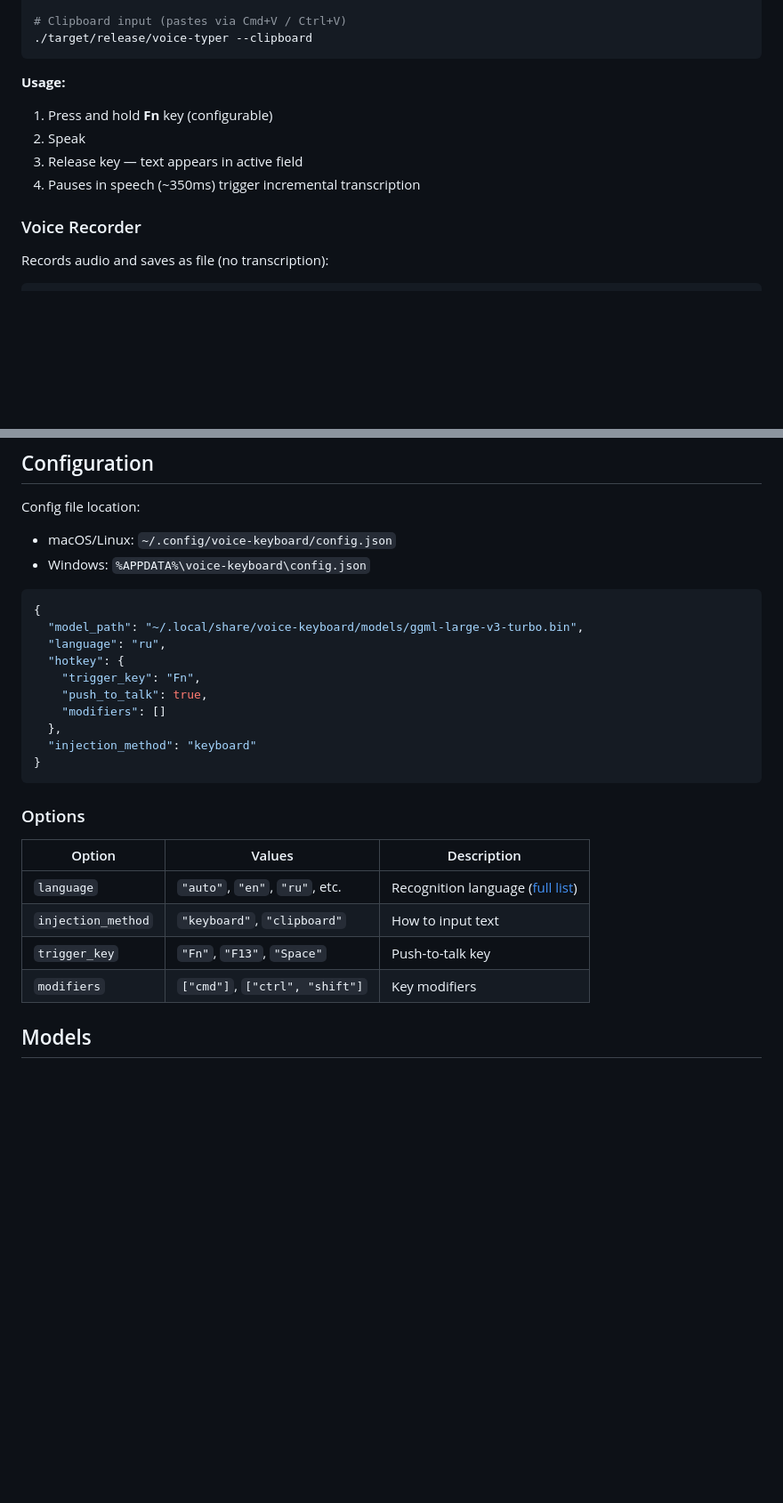
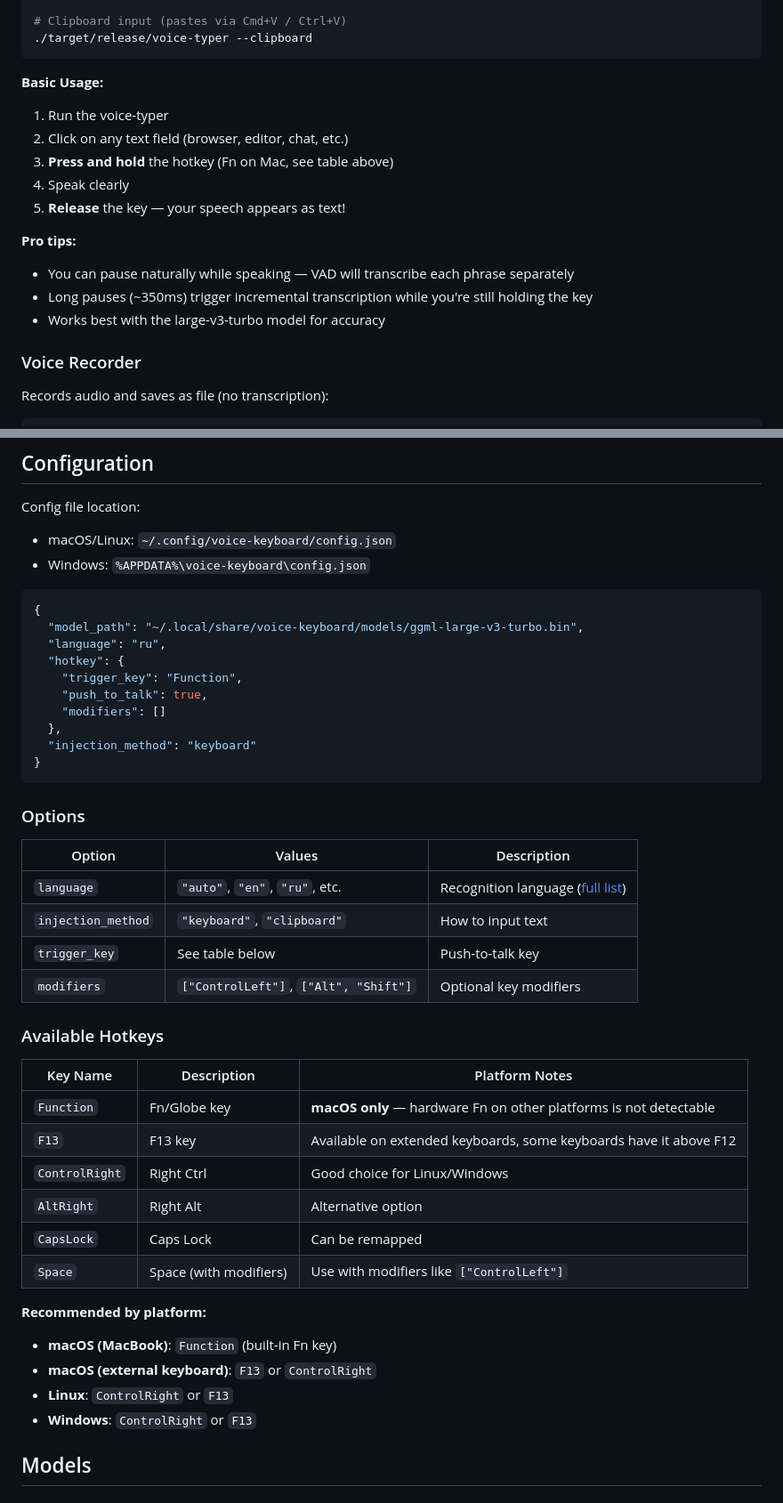
Before and after one commit to JohnMak/voice-keyboard, a Markdown page: README.md, 2 parts joined by grey strips. Shown at 89% size. Rendered like a GitHub page; blank space fills up the shorter version.

````diff
--- a/README.md
+++ b/README.md
@@ -122,11 +168,17 @@ Invoke-WebRequest -Uri "https://huggingface.co/ggerganov/whisper.cpp/resolve/mai
 ./target/release/voice-typer --clipboard
 ```
 
-**Usage:**
-1. Press and hold **Fn** key (configurable)
-2. Speak
-3. Release key — text appears in active field
-4. Pauses in speech (~350ms) trigger incremental transcription
+**Basic Usage:**
+1. Run the voice-typer
+2. Click on any text field (browser, editor, chat, etc.)
+3. **Press and hold** the hotkey (Fn on Mac, see table above)
+4. Speak clearly
+5. **Release** the key — your speech appears as text!
+
+**Pro tips:**
+- You can pause naturally while speaking — VAD will transcribe each phrase separately
+- Long pauses (~350ms) trigger incremental transcription while you're still holding the key
+- Works best with the large-v3-turbo model for accuracy
 
 ### Voice Recorder
 
@@ -157,7 +209,7 @@ Config file location:
   "model_path": "~/.local/share/voice-keyboard/models/ggml-large-v3-turbo.bin",
   "language": "ru",
   "hotkey": {
-    "trigger_key": "Fn",
+    "trigger_key": "Function",
     "push_to_talk": true,
     "modifiers": []
   },
@@ -171,8 +223,25 @@ Config file location:
 |--------|--------|-------------|
 | `language` | `"auto"`, `"en"`, `"ru"`, etc. | Recognition language ([full list](https://github.com/openai/whisper#available-models-and-languages)) |
 | `injection_method` | `"keyboard"`, `"clipboard"` | How to input text |
-| `trigger_key` | `"Fn"`, `"F13"`, `"Space"` | Push-to-talk key |
-| `modifiers` | `["cmd"]`, `["ctrl", "shift"]` | Key modifiers |
+| `trigger_key` | See table below | Push-to-talk key |
+| `modifiers` | `["ControlLeft"]`, `["Alt", "Shift"]` | Optional key modifiers |
+
+### Available Hotkeys
+
+| Key Name | Description | Platform Notes |
+|----------|-------------|----------------|
+| `Function` | Fn/Globe key | **macOS only** — hardware Fn on other platforms is not detectable |
+| `F13` | F13 key | Available on extended keyboards, some keyboards have it above F12 |
+| `ControlRight` | Right Ctrl | Good choice for Linux/Windows |
+| `AltRight` | Right Alt | Alternative option |
+| `CapsLock` | Caps Lock | Can be remapped |
+| `Space` | Space (with modifiers) | Use with modifiers like `["ControlLeft"]` |
+
+**Recommended by platform:**
+- **macOS (MacBook)**: `Function` (built-in Fn key)
+- **macOS (external keyboard)**: `F13` or `ControlRight`
+- **Linux**: `ControlRight` or `F13`
+- **Windows**: `ControlRight` or `F13`
 
 ## Models
 
````
Also changed, not shown: other parts of README.md (+47 -1 lines).
